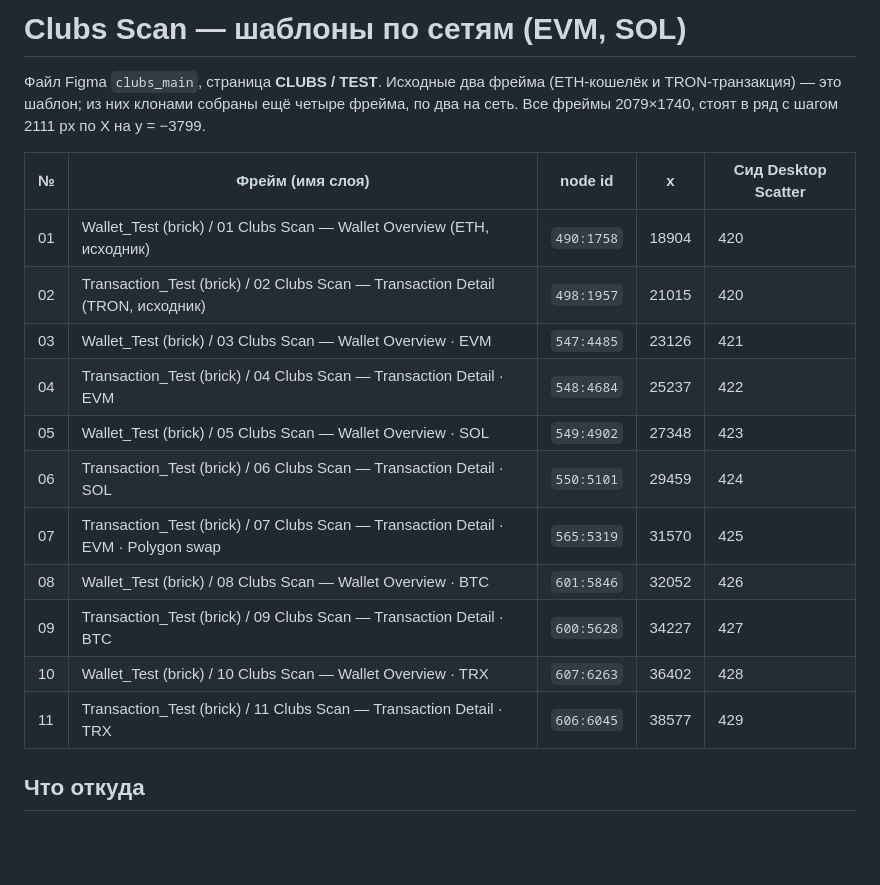
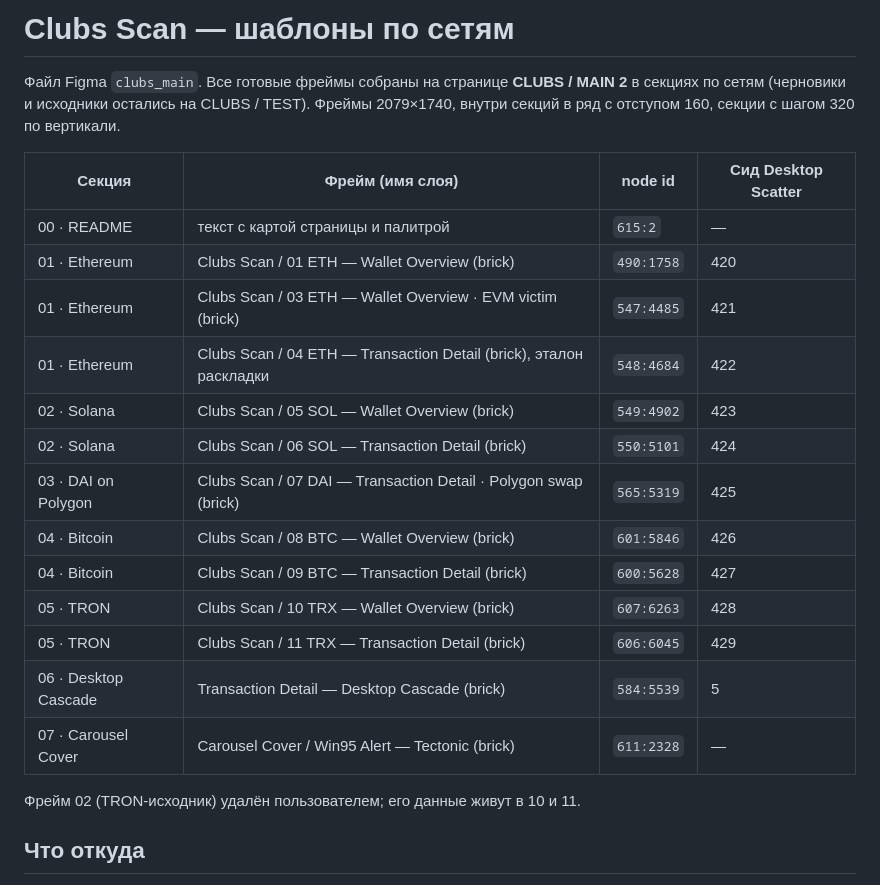
Before and after one commit to memutomori-commits/OldOsSytlizer, a Markdown page: docs/clubs-scan-network-templates.md, the part around the change. GitHub-like rendering; blank space fills up the shorter version.

Commit message:
Карта страницы CLUBS / MAIN 2 и новые имена фреймов
Co-Authored-By: Claude Fable 5.1 <noreply@anthropic.com>
Claude-Session: https://claude.ai/code/session_01TZvnVdQgi16au7XQuCbs4U

```diff
--- a/docs/clubs-scan-network-templates.md
+++ b/docs/clubs-scan-network-templates.md
@@ -1,22 +1,26 @@
-# Clubs Scan — шаблоны по сетям (EVM, SOL)
+# Clubs Scan — шаблоны по сетям
 
-Файл Figma `clubs_main`, страница **CLUBS / TEST**. Исходные два фрейма (ETH-кошелёк и
-TRON-транзакция) — это шаблон; из них клонами собраны ещё четыре фрейма, по два на сеть.
-Все фреймы 2079×1740, стоят в ряд с шагом 2111 px по X на y = −3799.
+Файл Figma `clubs_main`. Все готовые фреймы собраны на странице **CLUBS / MAIN 2** в секциях
+по сетям (черновики и исходники остались на CLUBS / TEST). Фреймы 2079×1740, внутри секций
+в ряд с отступом 160, секции с шагом 320 по вертикали.
 
-| № | Фрейм (имя слоя) | node id | x | Сид Desktop Scatter |
-|---|------------------|---------|---|---------------------|
-| 01 | Wallet_Test (brick) / 01 Clubs Scan — Wallet Overview (ETH, исходник) | `490:1758` | 18904 | 420 |
-| 02 | Transaction_Test (brick) / 02 Clubs Scan — Transaction Detail (TRON, исходник) | `498:1957` | 21015 | 420 |
-| 03 | Wallet_Test (brick) / 03 Clubs Scan — Wallet Overview · EVM | `547:4485` | 23126 | 421 |
-| 04 | Transaction_Test (brick) / 04 Clubs Scan — Transaction Detail · EVM | `548:4684` | 25237 | 422 |
-| 05 | Wallet_Test (brick) / 05 Clubs Scan — Wallet Overview · SOL | `549:4902` | 27348 | 423 |
-| 06 | Transaction_Test (brick) / 06 Clubs Scan — Transaction Detail · SOL | `550:5101` | 29459 | 424 |
-| 07 | Transaction_Test (brick) / 07 Clubs Scan — Transaction Detail · EVM · Polygon swap | `565:5319` | 31570 | 425 |
-| 08 | Wallet_Test (brick) / 08 Clubs Scan — Wallet Overview · BTC | `601:5846` | 32052 | 426 |
-| 09 | Transaction_Test (brick) / 09 Clubs Scan — Transaction Detail · BTC | `600:5628` | 34227 | 427 |
-| 10 | Wallet_Test (brick) / 10 Clubs Scan — Wallet Overview · TRX | `607:6263` | 36402 | 428 |
-| 11 | Transaction_Test (brick) / 11 Clubs Scan — Transaction Detail · TRX | `606:6045` | 38577 | 429 |
+| Секция | Фрейм (имя слоя) | node id | Сид Desktop Scatter |
+|--------|------------------|---------|---------------------|
+| 00 · README | текст с картой страницы и палитрой | `615:2` | — |
+| 01 · Ethereum | Clubs Scan / 01 ETH — Wallet Overview (brick) | `490:1758` | 420 |
+| 01 · Ethereum | Clubs Scan / 03 ETH — Wallet Overview · EVM victim (brick) | `547:4485` | 421 |
+| 01 · Ethereum | Clubs Scan / 04 ETH — Transaction Detail (brick), эталон раскладки | `548:4684` | 422 |
+| 02 · Solana | Clubs Scan / 05 SOL — Wallet Overview (brick) | `549:4902` | 423 |
+| 02 · Solana | Clubs Scan / 06 SOL — Transaction Detail (brick) | `550:5101` | 424 |
+| 03 · DAI on Polygon | Clubs Scan / 07 DAI — Transaction Detail · Polygon swap (brick) | `565:5319` | 425 |
+| 04 · Bitcoin | Clubs Scan / 08 BTC — Wallet Overview (brick) | `601:5846` | 426 |
+| 04 · Bitcoin | Clubs Scan / 09 BTC — Transaction Detail (brick) | `600:5628` | 427 |
+| 05 · TRON | Clubs Scan / 10 TRX — Wallet Overview (brick) | `607:6263` | 428 |
+| 05 · TRON | Clubs Scan / 11 TRX — Transaction Detail (brick) | `606:6045` | 429 |
+| 06 · Desktop Cascade | Transaction Detail — Desktop Cascade (brick) | `584:5539` | 5 |
+| 07 · Carousel Cover | Carousel Cover / Win95 Alert — Tectonic (brick) | `611:2328` | — |
+
+Фрейм 02 (TRON-исходник) удалён пользователем; его данные живут в 10 и 11.
 
 ## Что откуда
 
```
